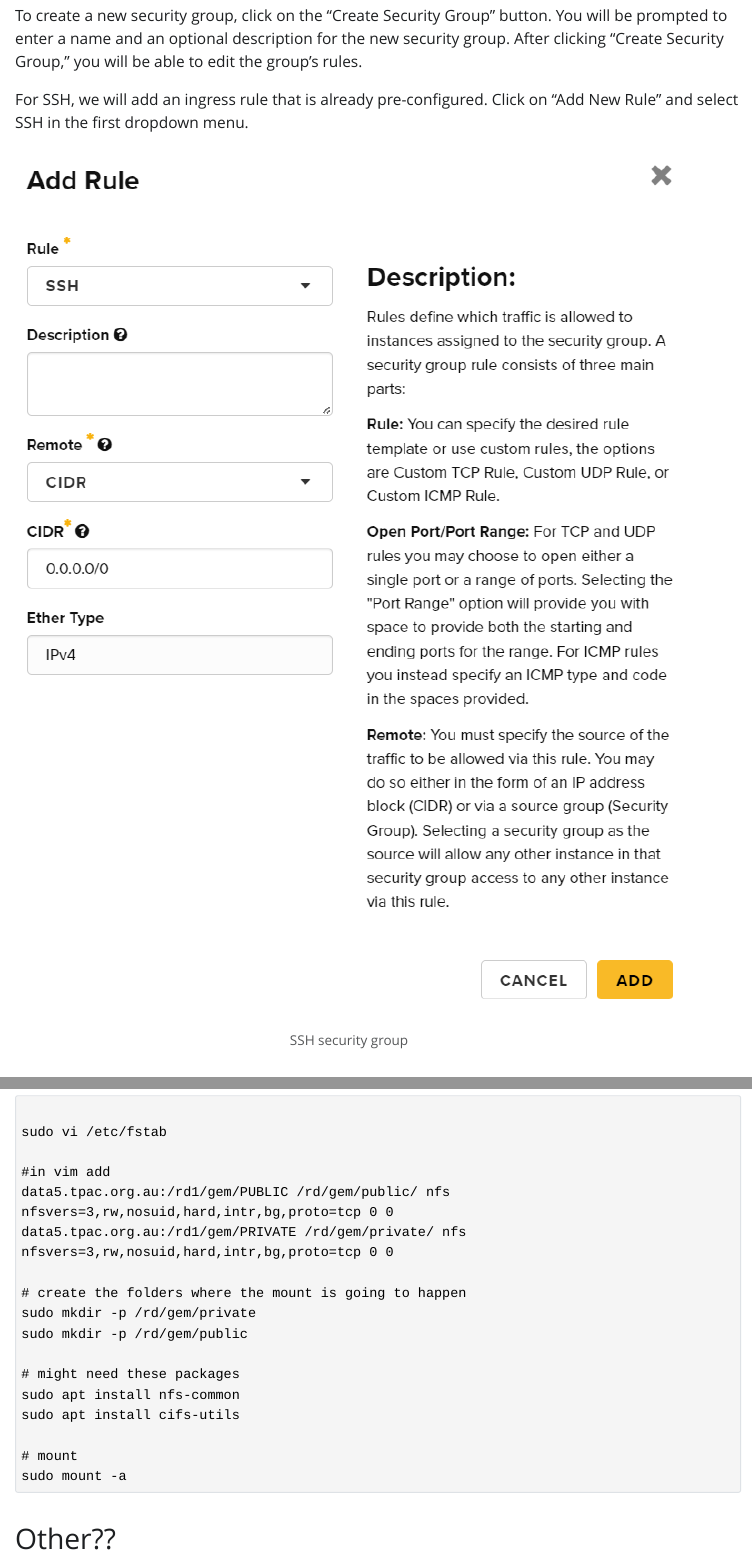
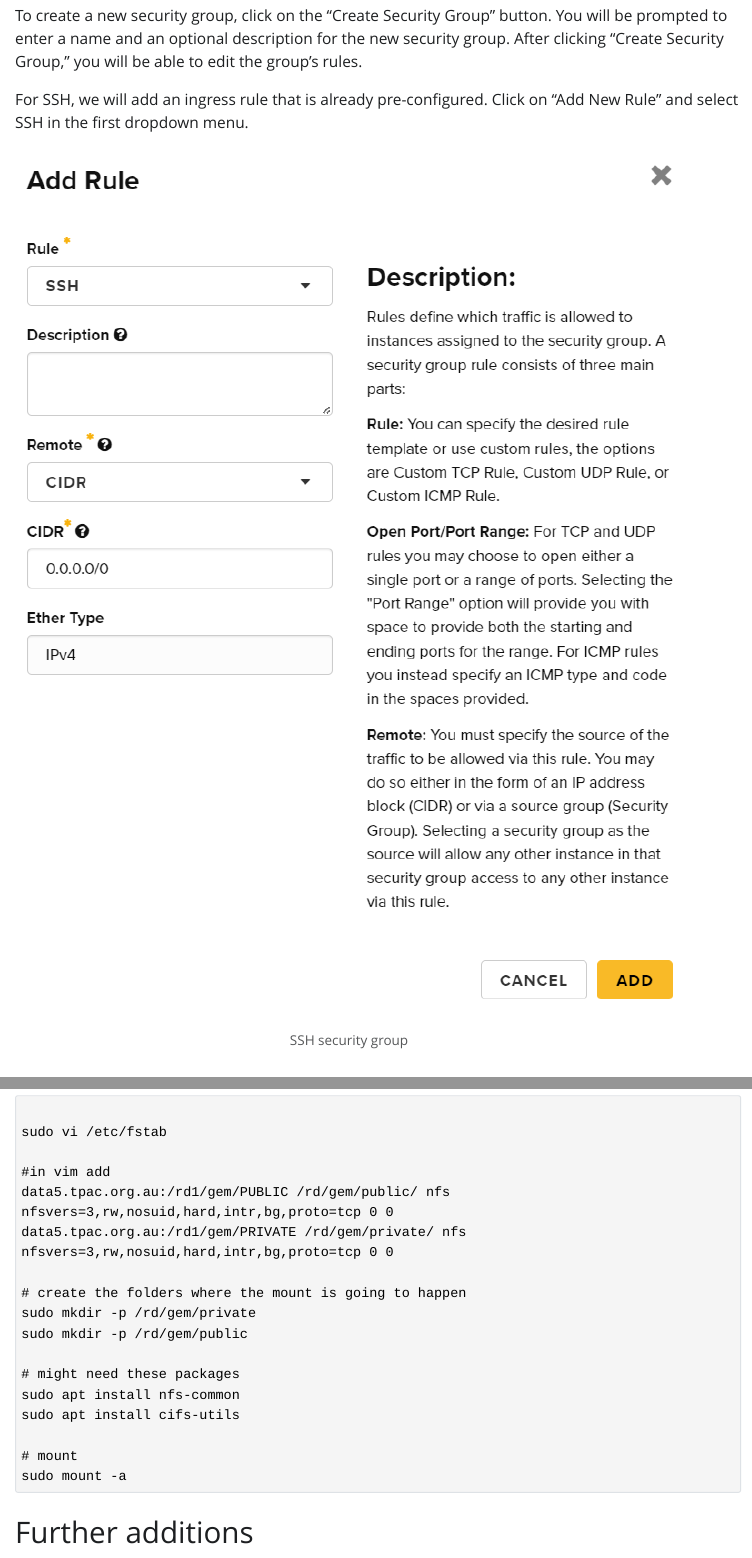
Before and after one commit to size-ecology-group/nectarTutorial, a Quarto document (index.qmd): the page in a window 1100 px wide, from 2080 px down, and a second part further down, joined at a grey line. The pictures show the output file index.html that the author committed with the source, opened offline; Quarto's library style sheets are replaced by a plain one without menus.

````diff
--- a/index.qmd
+++ b/index.qmd
@@ -1,6 +1,10 @@
 ---
 title: "Sipping Nectar: A Guide to Setting Up Your RStudio Server on a Supercomputer"
 author: RF
+format:
+  html:
+    toc: true
+    toc_depht: 4
 ---
 
 # Introduction
@@ -161,4 +165,4 @@
 
 ```
 
-## Other??
+# Further additions
````
Also changed, not shown: index.html.
